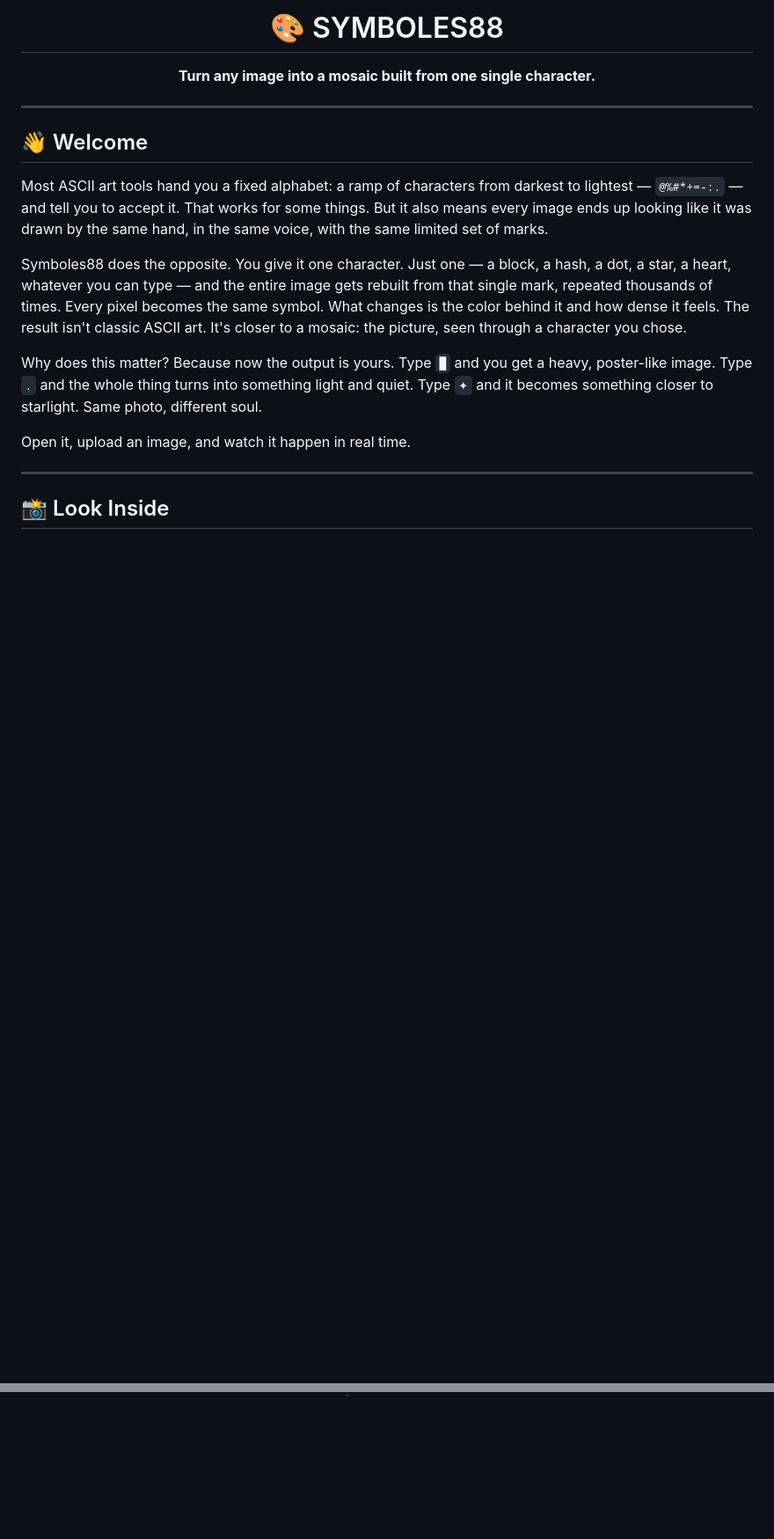
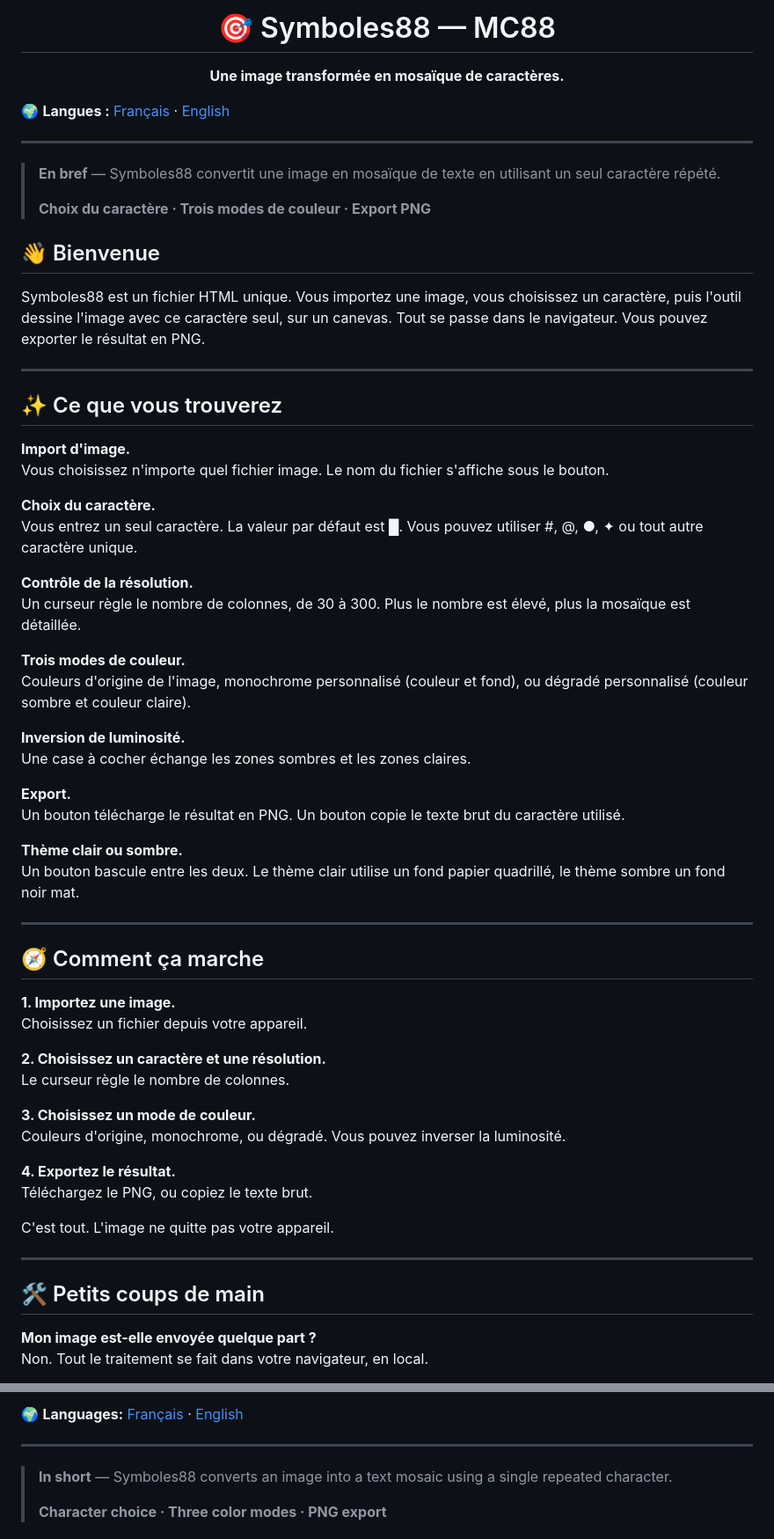
Before and after one commit to MC-MC88/SYMBOLES88-MC88, a Markdown page: README.md, 2 parts joined by grey strips. Shown at 88% size. Rendered like a GitHub page; blank space fills up the shorter version.

```diff
--- a/README.md
+++ b/README.md
@@ -1,25 +3,83 @@
 <div align="center">
 
-# 🎨 SYMBOLES88
+# 🎯 Symboles88 — MC88
 
-**Turn any image into a mosaic built from one single character.**
+**Une image transformée en mosaïque de caractères.**
 
+</div>
+
+🌍 **Langues :** [Français](#français) · [English](#english)
+
+---
+
+> **En bref** — Symboles88 convertit une image en mosaïque de texte en utilisant un seul caractère répété.
+>
+> **Choix du caractère · Trois modes de couleur · Export PNG**
+
+<!--
+## 📸 Aperçu
+
+<div align="center">
+  <img src="https://github.com/MC-MC88/[REPO]/raw/main/images/Sc1.png" alt="[Description]" width="100%" />
 </div>
 
 ---
 
-## 👋 Welcome
+🔗 **Démo en ligne :** [https://MC-MC88.github.io/[REPO]/](https://MC-MC88.github.io/[REPO]/)
+📦 **Code source :** [https://github.com/MC-MC88/[REPO]](https://github.com/MC-MC88/[REPO]/)
+-->
 
-Most ASCII art tools hand you a fixed alphabet: a ramp of characters from darkest to lightest — `@%#*+=-:.` — and tell you to accept it. That works for some things. But it also means every image ends up looking like it was drawn by the same hand, in the same voice, with the same limited set of marks.
+## 👋 Bienvenue
 
-Symboles88 does the opposite. You give it one character. Just one — a block, a hash, a dot, a star, a heart, whatever you can type — and the entire image gets rebuilt from that single mark, repeated thousands of times. Every pixel becomes the same symbol. What changes is the color behind it and how dense it feels. The result isn't classic ASCII art. It's closer to a mosaic: the picture, seen through a character you chose.
-
-Why does this matter? Because now the output is yours. Type `█` and you get a heavy, poster-like image. Type `.` and the whole thing turns into something light and quiet. Type `✦` and it becomes something closer to starlight. Same photo, different soul.
-
-Open it, upload an image, and watch it happen in real time.
+Symboles88 est un fichier HTML unique. Vous importez une image, vous choisissez un caractère, puis l'outil dessine l'image avec ce caractère seul, sur un canevas. Tout se passe dans le navigateur. Vous pouvez exporter le résultat en PNG.
 
 ---
 
-## 📸 Look Inside
+## ✨ Ce que vous trouverez
 
-<br />
+**Import d'image.**
+Vous choisissez n'importe quel fichier image. Le nom du fichier s'affiche sous le bouton.
+
+**Choix du caractère.**
+Vous entrez un seul caractère. La valeur par défaut est █. Vous pouvez utiliser #, @, ●, ✦ ou tout autre caractère unique.
+
+**Contrôle de la résolution.**
+Un curseur règle le nombre de colonnes, de 30 à 300. Plus le nombre est élevé, plus la mosaïque est détaillée.
+
+**Trois modes de couleur.**
+Couleurs d'origine de l'image, monochrome personnalisé (couleur et fond), ou dégradé personnalisé (couleur sombre et couleur claire).
+
+**Inversion de luminosité.**
+Une case à cocher échange les zones sombres et les zones claires.
+
+**Export.**
+Un bouton télécharge le résultat en PNG. Un bouton copie le texte brut du caractère utilisé.
+
+**Thème clair ou sombre.**
+Un bouton bascule entre les deux. Le thème clair utilise un fond papier quadrillé, le thème sombre un fond noir mat.
+
+---
+
+## 🧭 Comment ça marche
+
+**1. Importez une image.**
+Choisissez un fichier depuis votre appareil.
+
+**2. Choisissez un caractère et une résolution.**
+Le curseur règle le nombre de colonnes.
+
+**3. Choisissez un mode de couleur.**
+Couleurs d'origine, monochrome, ou dégradé. Vous pouvez inverser la luminosité.
+
+**4. Exportez le résultat.**
+Téléchargez le PNG, ou copiez le texte brut.
+
+C'est tout. L'image ne quitte pas votre appareil.
+
+---
+
+## 🛠️ Petits coups de main
+
+**Mon image est-elle envoyée quelque part ?**
+Non. Tout le traitement se fait dans votre navigateur, en local.
+
@@ -31,6 +107,14 @@ Open it, upload an image, and watch it happen in real time.
 </div>
 
-<br />
-<br />
+🌍 **Languages:** [Français](#français) · [English](#english)
+
+---
+
+> **In short** — Symboles88 converts an image into a text mosaic using a single repeated character.
+>
+> **Character choice · Three color modes · PNG export**
+
+<!--
+## 📸 Preview
 
 <div align="center">
```
Also changed, not shown: other parts of README.md (+68 -77 lines).
